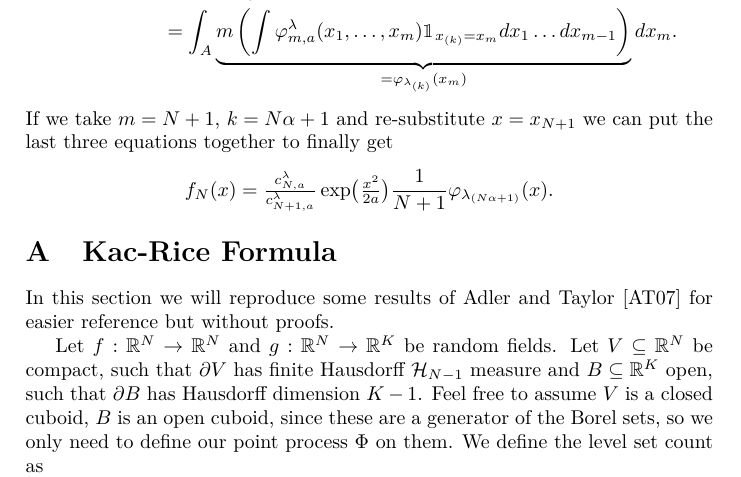
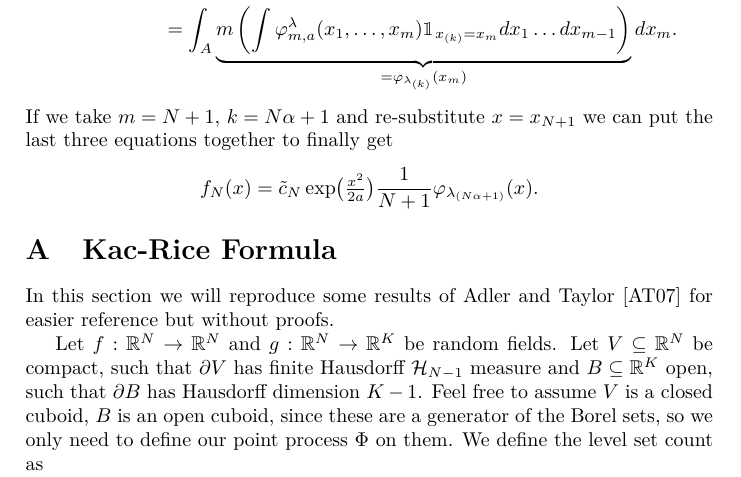
Before and after one commit to FelixBenning/critical-points-gaussian-rf, a LaTeX paper (ms.tex, which reads sections/main/height_distribution.tex): part of page 14 of 20, cut so that both start at the same text. Compiled offline with pdfLaTeX.

Commit message:
simpler constant

```diff
--- a/sections/main/height_distribution.tex
+++ b/sections/main/height_distribution.tex
@@ -261,7 +261,7 @@ If we take \(m=\dims+1\), \(k=\dims\alpha+1\) and re-substitute
 get
 \[
 	f_\dims(x)
-	= \tfrac{c^\evGOE_{\dims, a}}{c^\evGOE_{\dims+1,a}}
+	=\tilde{c}_\dims
 	\exp\bigl(\tfrac{x^2}{2a}\bigr)
 	\frac1{\dims+1}\density_{\evGOE_{(\dims\alpha+1)}}(x).
 \]
```
